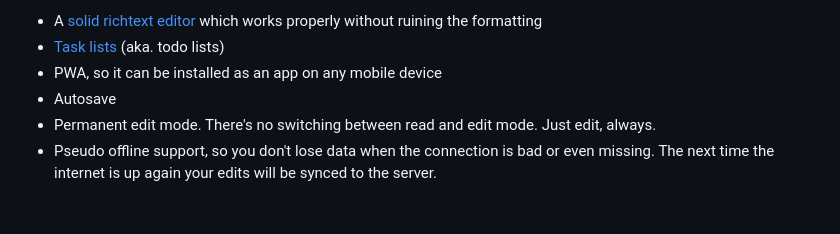
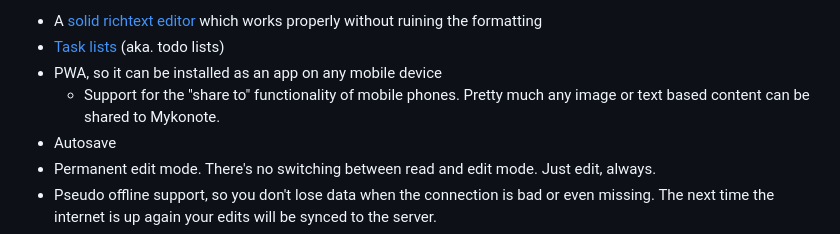
Before and after one commit to koffeinfrei/unnote, a Markdown page: README.md, the part around the change. Drawn GitHub-style; blank space fills up the shorter version.

Commit message:
document "share to" functionality

```diff
--- a/README.md
+++ b/README.md
@@ -29,6 +29,8 @@ What Mykonote offers:
 * [Task lists](https://github.com/koffeinfrei/quill-task-list) (aka. todo
   lists)
 * PWA, so it can be installed as an app on any mobile device
+  * Support for the "share to" functionality of mobile phones. Pretty much any
+    image or text based content can be shared to Mykonote.
 * Autosave
 * Permanent edit mode. There's no switching between read and edit mode. Just
   edit, always.
```
